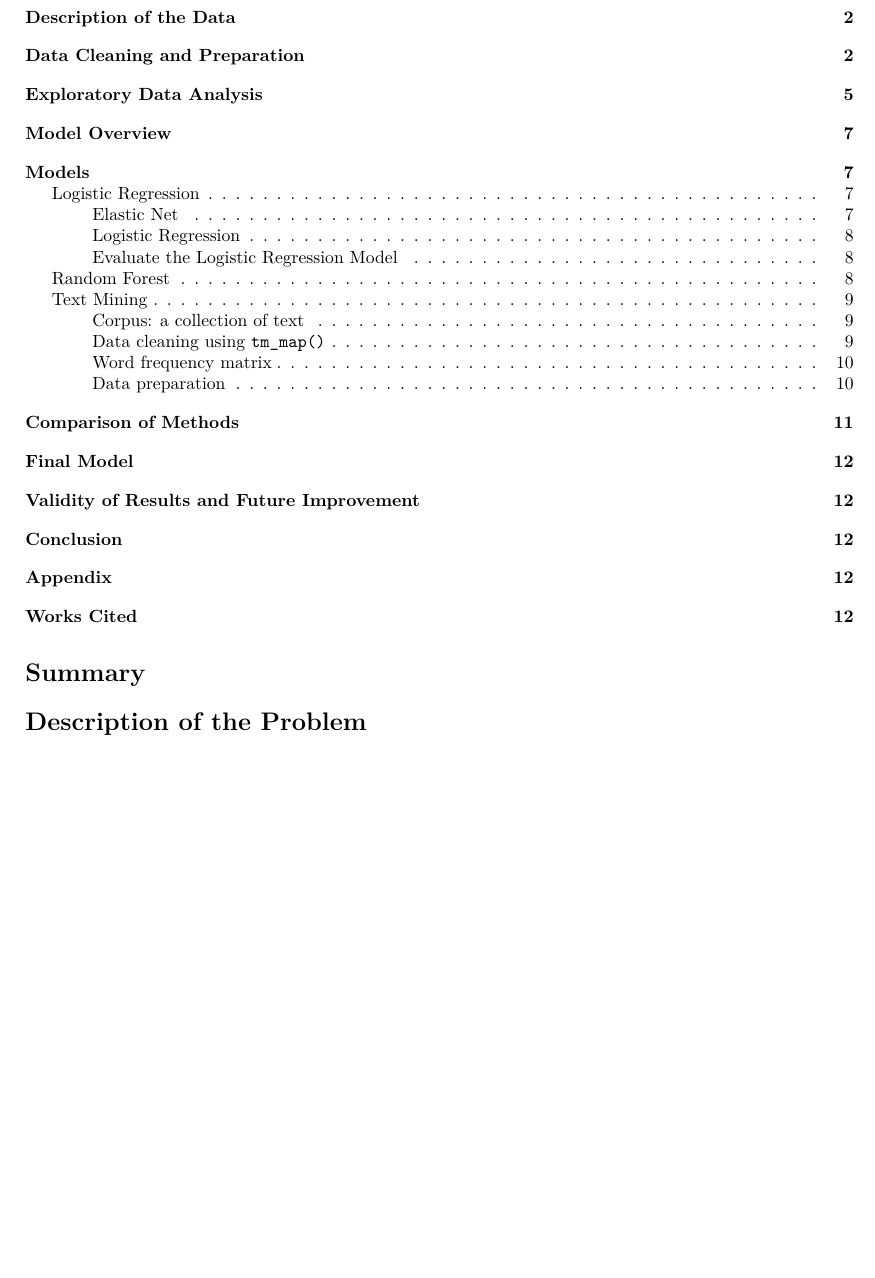
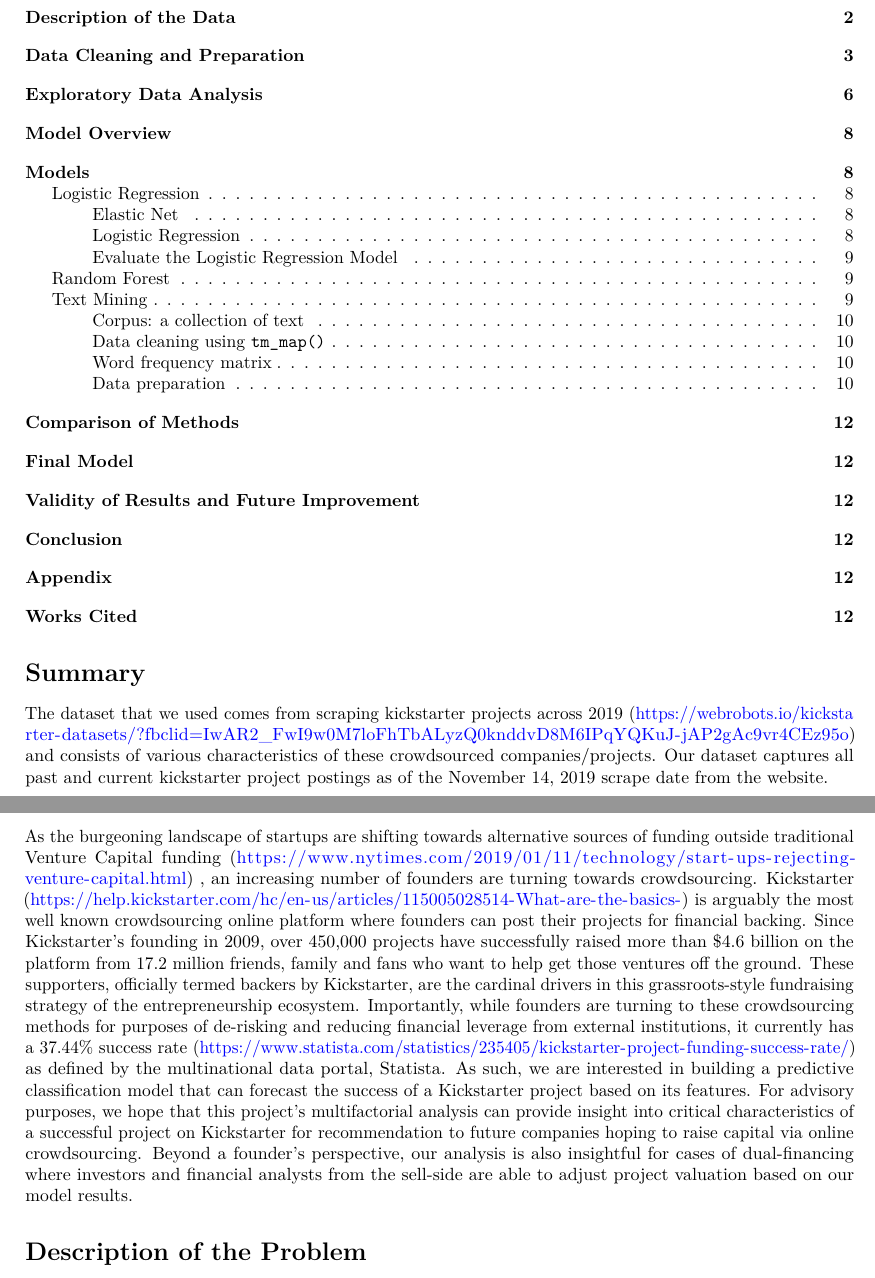
Before and after one commit to hiyoricy/ML-kickstarter, an R Markdown document (kickstarter/final_project.Rmd): part of page 1 of 12 before the commit and two parts of pages 1 and 2 of 12 after it, the two joined at a grey line, cut so that both start at the same text, the shorter picture padded with empty space. Rendered offline with R 4.5, knitr and Pandoc, then LaTeX, with nearby package versions; some code elsewhere in the file could not run offline.

Commit message:
added summary

````diff
--- a/kickstarter/final_project.Rmd
+++ b/kickstarter/final_project.Rmd
@@ -31,6 +31,11 @@
 ```
 
 # Summary
+
+The dataset that we used comes from scraping kickstarter projects across 2019 (https://webrobots.io/kickstarter-datasets/?fbclid=IwAR2_FwI9w0M7loFhTbALyzQ0knddvD8M6IPqYQKuJ-jAP2gAc9vr4CEz95o) and consists of various characteristics of these crowdsourced companies/projects. Our dataset captures all past and current kickstarter project postings as of the November 14, 2019 scrape date from the website.
+
+As the burgeoning landscape of startups are shifting towards alternative sources of funding outside traditional Venture Capital funding (https://www.nytimes.com/2019/01/11/technology/start-ups-rejecting-venture-capital.html) , an increasing number of founders are turning towards crowdsourcing. Kickstarter (https://help.kickstarter.com/hc/en-us/articles/115005028514-What-are-the-basics-) is arguably the most well known crowdsourcing online platform where founders can post their projects for financial backing. Since Kickstarter’s founding in 2009, over 450,000 projects have successfully raised more than $4.6 billion on the platform from 17.2 million friends, family and fans who want to help get those ventures off the ground. These supporters, officially termed backers by Kickstarter, are the cardinal drivers in this grassroots-style fundraising strategy of the entrepreneurship ecosystem. Importantly, while founders are turning to these crowdsourcing methods for purposes of de-risking and reducing financial leverage from external institutions, it currently has a 37.44% success rate (https://www.statista.com/statistics/235405/kickstarter-project-funding-success-rate/) as defined by the multinational data portal, Statista. As such, we are interested in building a predictive classification model that can forecast the success of a Kickstarter project based on its features. For advisory purposes, we hope that this project’s multifactorial analysis can provide insight into critical characteristics of a successful project on Kickstarter for recommendation to future companies hoping to raise capital via online crowdsourcing. Beyond a founder’s perspective, our analysis is also insightful for cases of dual-financing where investors and financial analysts from the sell-side are able to adjust project valuation based on our model results.
+
 
 # Description of the Problem
 
````
